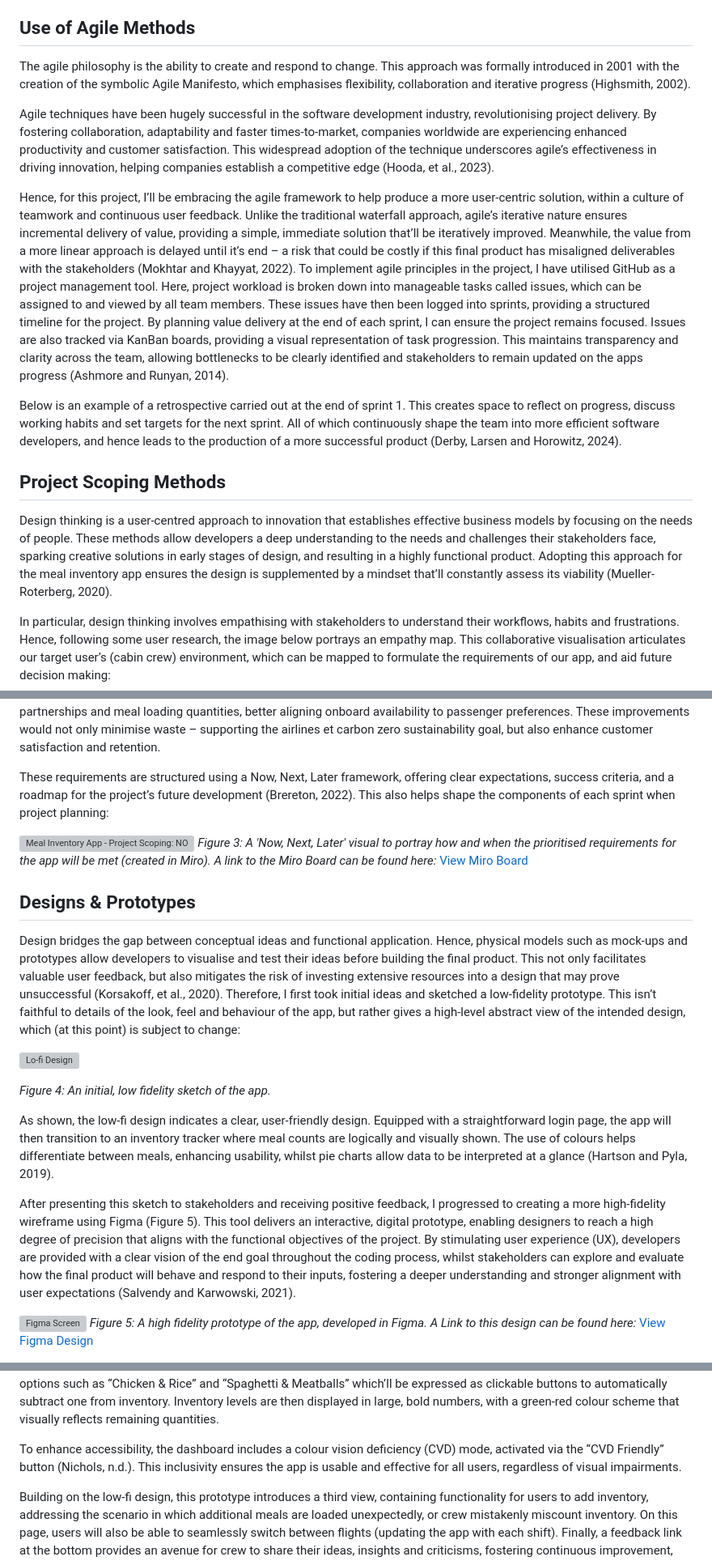
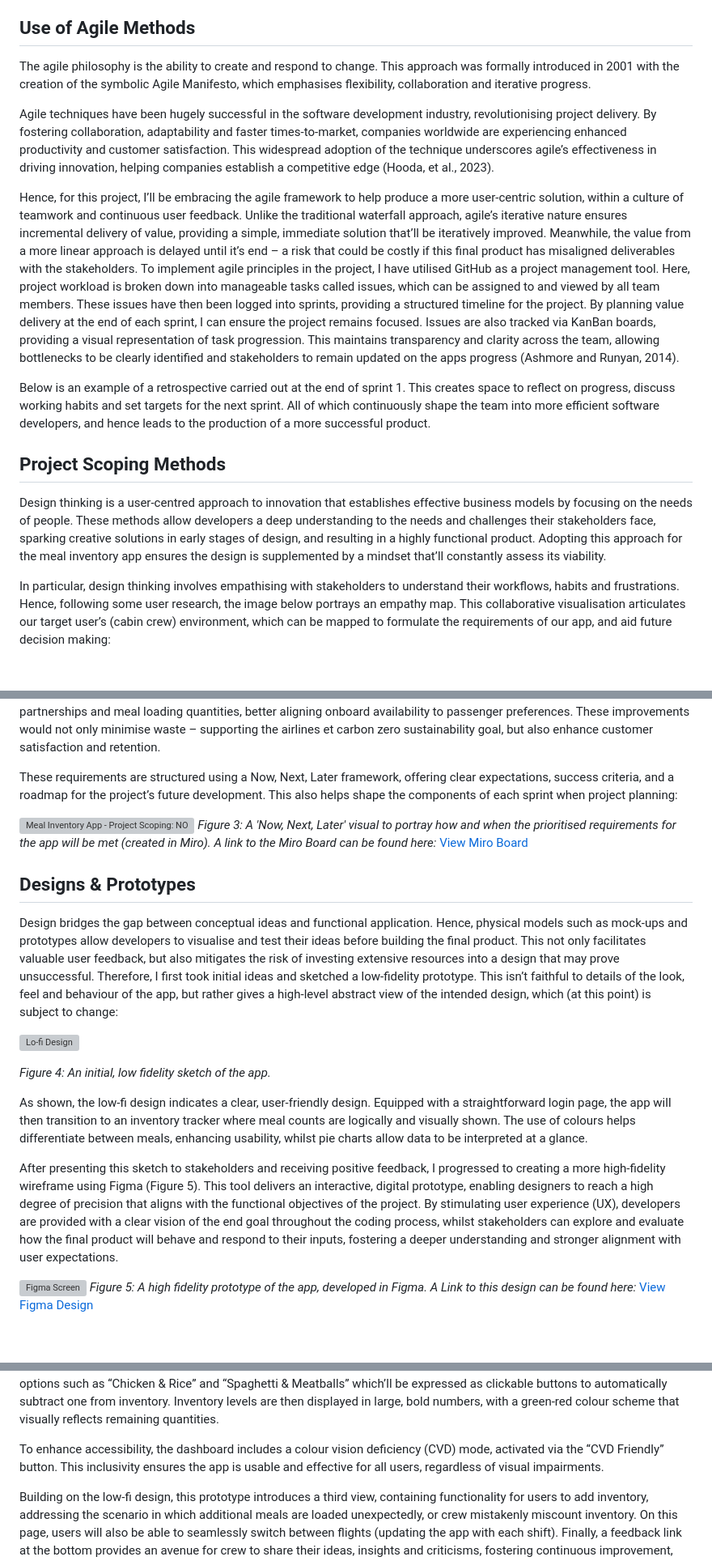
Before and after one commit to EllieMartin12/SE-Sum-1, a Markdown page: README.md, 3 parts joined by grey strips. Shown at 81% size. GitHub-like rendering; blank space fills up the shorter version; grey boxes are pictures that could not be loaded.

```diff
--- a/README.md
+++ b/README.md
@@ -8,17 +8,17 @@ One aspect of customer experience requiring improvement is catering. Whilst the
 Consequently, this project aims to develop an app that’ll enable cabin crew to view and edit real-time meal inventory statuses. With stock levels available at a glance, the need to consult colleagues or rummage through trolleys is eliminated. This will empower them to offer meal choices with greater accuracy, ensuring they can uphold their commitments to passengers, and serve more people faster, boosting CSAT for the airline.
 
 ## Use of Agile Methods
-The agile philosophy is the ability to create and respond to change. This approach was formally introduced in 2001 with the creation of the symbolic Agile Manifesto, which emphasises flexibility, collaboration and iterative progress (Highsmith, 2002).
+The agile philosophy is the ability to create and respond to change. This approach was formally introduced in 2001 with the creation of the symbolic Agile Manifesto, which emphasises flexibility, collaboration and iterative progress.
 
 Agile techniques have been hugely successful in the software development industry, revolutionising project delivery. By fostering collaboration, adaptability and faster times-to-market, companies worldwide are experiencing enhanced productivity and customer satisfaction. This widespread adoption of the technique underscores agile’s effectiveness in driving innovation, helping companies establish a competitive edge (Hooda, et al., 2023).
 
-Hence, for this project, I’ll be embracing the agile framework to help produce a more user-centric solution, within a culture of teamwork and continuous user feedback. Unlike the traditional waterfall approach, agile’s iterative nature ensures incremental delivery of value, providing a simple, immediate solution that’ll be iteratively improved. Meanwhile, the value from a more linear approach is delayed until it’s end – a risk that could be costly if this final product has misaligned deliverables with the stakeholders (Mokhtar and Khayyat, 2022).
+Hence, for this project, I’ll be embracing the agile framework to help produce a more user-centric solution, within a culture of teamwork and continuous user feedback. Unlike the traditional waterfall approach, agile’s iterative nature ensures incremental delivery of value, providing a simple, immediate solution that’ll be iteratively improved. Meanwhile, the value from a more linear approach is delayed until it’s end – a risk that could be costly if this final product has misaligned deliverables with the stakeholders.
 To implement agile principles in the project, I have utilised GitHub as a project management tool. Here, project workload is broken down into manageable tasks called issues, which can be assigned to and viewed by all team members. These issues have then been logged into sprints, providing a structured timeline for the project. By planning value delivery at the end of each sprint, I can ensure the project remains focused. Issues are also tracked via KanBan boards, providing a visual representation of task progression. This maintains transparency and clarity across the team, allowing bottlenecks to be clearly identified and stakeholders to remain updated on the apps progress (Ashmore and Runyan, 2014).
 
-Below is an example of a retrospective carried out at the end of sprint 1.  This creates space to reflect on progress, discuss working habits and set targets for the next sprint. All of which continuously shape the team into more efficient software developers, and hence leads to the production of a more successful product (Derby, Larsen and Horowitz, 2024).
+Below is an example of a retrospective carried out at the end of sprint 1.  This creates space to reflect on progress, discuss working habits and set targets for the next sprint. All of which continuously shape the team into more efficient software developers, and hence leads to the production of a more successful product.
 
 ## Project Scoping Methods
-Design thinking is a user-centred approach to innovation that establishes effective business models by focusing on the needs of people. These methods allow developers a deep understanding to the needs and challenges their stakeholders face, sparking creative solutions in early stages of design, and resulting in a highly functional product. Adopting this approach for the meal inventory app ensures the design is supplemented by a mindset that’ll constantly assess its viability (Mueller-Roterberg, 2020).
+Design thinking is a user-centred approach to innovation that establishes effective business models by focusing on the needs of people. These methods allow developers a deep understanding to the needs and challenges their stakeholders face, sparking creative solutions in early stages of design, and resulting in a highly functional product. Adopting this approach for the meal inventory app ensures the design is supplemented by a mindset that’ll constantly assess its viability.
 
 In particular, design thinking involves empathising with stakeholders to understand their workflows, habits and frustrations. Hence, following some user research, the image below portrays an empathy map. This collaborative visualisation articulates our target user’s (cabin crew) environment, which can be mapped to formulate the requirements of our app, and aid future decision making:
 
@@ -34,13 +34,13 @@ _Figure 2: The functional and non-functional requirements of the project, as ide
 
 We can conclude the highest priority is to deliver an app with a simple inventory view, and editing functionality. Next, the focus should shift to enhancing the usability and accessibility through colour coding, visualisations and multi-language support. In the long term, the app brings potential to expand its audience to include caterers and managers in the airline, offering insights into product demand. This would enable the company to make informed decisions about supplier partnerships and meal loading quantities, better aligning onboard availability to passenger preferences. These improvements would not only minimise waste – supporting the airlines et carbon zero sustainability goal, but also enhance customer satisfaction and retention.
 
-These requirements are structured using a Now, Next, Later framework, offering clear expectations, success criteria, and a roadmap for the project’s future development (Brereton, 2022). This also helps shape the components of each sprint when project planning:
+These requirements are structured using a Now, Next, Later framework, offering clear expectations, success criteria, and a roadmap for the project’s future development. This also helps shape the components of each sprint when project planning:
 
 ![Meal Inventory App - Project Scoping: NOW NEXT LATER](https://github.com/user-attachments/assets/a26bd1d6-c29d-4fe2-99a1-1f1bb2fc7f17)
 _Figure 3: A 'Now, Next, Later' visual to portray how and when the  prioritised requirements for the app will be met (created in Miro). A link to the Miro Board can be found here:_ [View Miro Board](https://miro.com/app/board/uXjVLyuCzXA=/?share_link_id=371914488981)
 
 ## Designs & Prototypes
-Design bridges the gap between conceptual ideas and functional application. Hence, physical models such as mock-ups and prototypes allow developers to visualise and test their ideas before building the final product. This not only facilitates valuable user feedback, but also mitigates the risk of investing extensive resources into a design that may prove unsuccessful (Korsakoff, et al., 2020).
+Design bridges the gap between conceptual ideas and functional application. Hence, physical models such as mock-ups and prototypes allow developers to visualise and test their ideas before building the final product. This not only facilitates valuable user feedback, but also mitigates the risk of investing extensive resources into a design that may prove unsuccessful.
 Therefore, I first took initial ideas and sketched a low-fidelity prototype. This isn’t faithful to details of the look, feel and behaviour of the app, but rather gives a high-level abstract view of the intended design, which (at this point) is subject to change:
 
 ![Lo-fi Design](https://github.com/EllieMartin12/SE-Sum-1/blob/EllieMartin12-Prototype/LO-FI%20Design.jpg)
@@ -48,9 +48,9 @@ Therefore, I first took initial ideas and sketched a low-fidelity prototype. Thi
 
 _Figure 4: An initial, low fidelity sketch of the app._
 
-As shown, the low-fi design indicates a clear, user-friendly design. Equipped with a straightforward login page, the app will then transition to an inventory tracker where meal counts are logically and visually shown. The use of colours helps differentiate between meals, enhancing usability, whilst pie charts allow data to be interpreted at a glance (Hartson and Pyla, 2019).
+As shown, the low-fi design indicates a clear, user-friendly design. Equipped with a straightforward login page, the app will then transition to an inventory tracker where meal counts are logically and visually shown. The use of colours helps differentiate between meals, enhancing usability, whilst pie charts allow data to be interpreted at a glance.
 
-After presenting this sketch to stakeholders and receiving positive feedback, I progressed to creating a more high-fidelity wireframe using Figma (Figure 5). This tool delivers an interactive, digital prototype, enabling designers to reach a high degree of precision that aligns with the functional objectives of the project. By stimulating user experience (UX), developers are provided with a clear vision of the end goal throughout the coding process, whilst stakeholders can explore and evaluate how the final product will behave and respond to their inputs, fostering a deeper understanding and stronger alignment with user expectations (Salvendy and Karwowski, 2021).
+After presenting this sketch to stakeholders and receiving positive feedback, I progressed to creating a more high-fidelity wireframe using Figma (Figure 5). This tool delivers an interactive, digital prototype, enabling designers to reach a high degree of precision that aligns with the functional objectives of the project. By stimulating user experience (UX), developers are provided with a clear vision of the end goal throughout the coding process, whilst stakeholders can explore and evaluate how the final product will behave and respond to their inputs, fostering a deeper understanding and stronger alignment with user expectations.
 
 ![Figma Screen](https://github.com/user-attachments/assets/af938082-93b7-4713-8d5a-4e42110211c1)
 _Figure 5: A high fidelity prototype of the app, developed in Figma. A Link to this design can be found here:_ [View Figma Design ](https://www.figma.com/proto/4e4nEptFLp7OykTWSjwz27/SE-Summative-1?node-id=601-9&t=YuXhqKT2aP9C4IYl-1)
@@ -64,7 +64,7 @@ _Figure 6: To improve user experience, a form has been created where cabin crew
 
 Upon logging in, the dashboard provides an intuitive overview of meal inventory, aligned with common reading habits. Content is arranged in order of decreasing significance, guiding the viewers’ attention towards the most critical information, and hence allowing crew to easily scan and interpret the data quickly (a key requirement for our ‘on-the-go’, busy persona) (Schwabish, 2012). E.g., key information such as date and flight number are prominently displayed at the top, allowing crew to ensure the app is up-to-date and that they’re viewing the correct data. The rest of the content includes example meal options such as “Chicken & Rice” and “Spaghetti & Meatballs” which’ll be expressed as clickable buttons to automatically subtract one from inventory. Inventory levels are then displayed in large, bold numbers, with a green-red colour scheme that visually reflects remaining quantities.
 
-To enhance accessibility, the dashboard includes a colour vision deficiency (CVD) mode, activated via the “CVD Friendly” button (Nichols, n.d.). This inclusivity ensures the app is usable and effective for all users, regardless of visual impairments.
+To enhance accessibility, the dashboard includes a colour vision deficiency (CVD) mode, activated via the “CVD Friendly” button. This inclusivity ensures the app is usable and effective for all users, regardless of visual impairments.
 
 Building on the low-fi design, this prototype introduces a third view, containing functionality for users to add inventory, addressing the scenario in which additional meals are loaded unexpectedly, or crew mistakenly miscount inventory. On this page, users will also be able to seamlessly switch between flights (updating the app with each shift). Finally, a feedback link at the bottom provides an avenue for crew to share their ideas, insights and criticisms, fostering continuous improvement, and ensuring the app remains user-centric throughout its development (utilising the design thinking approach) (Figure 7).
 
```
